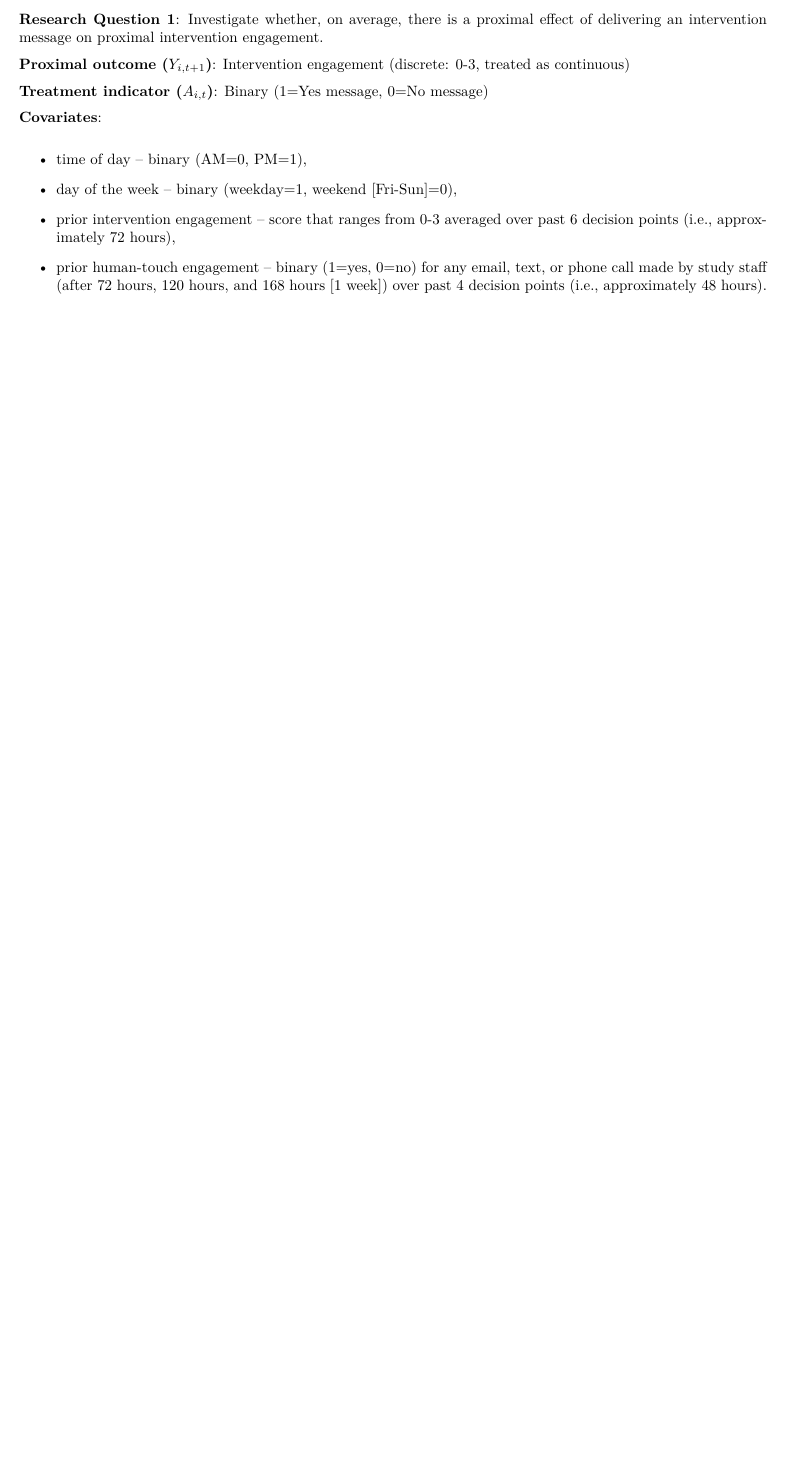
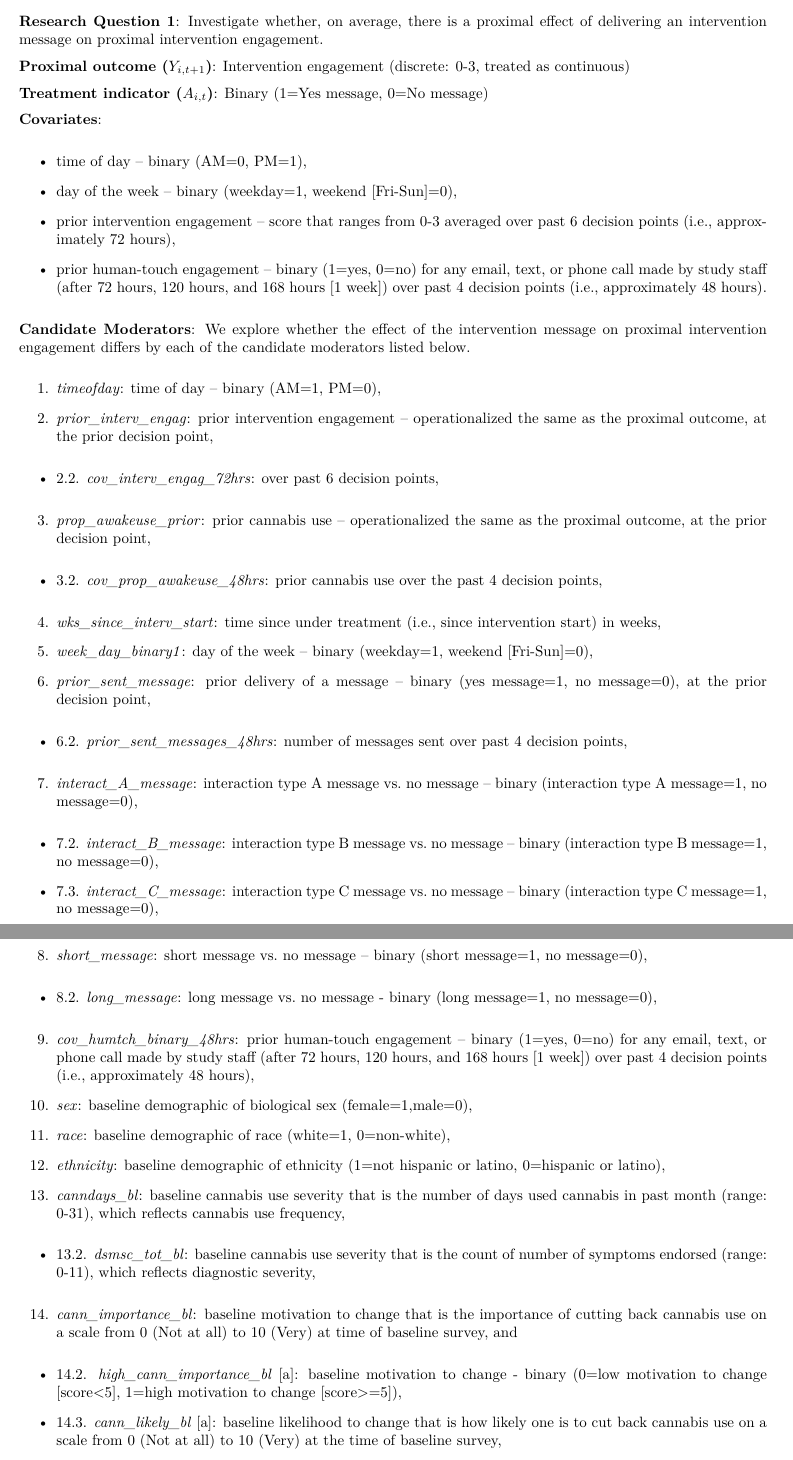
Before and after one commit to d3center-isr/MiWaves_MRT, an R Markdown document (20-MiWaves-MRT-results-pdf.Rmd): part of page 8 of 8 before the commit and two parts of pages 9 and 10 of 10 after it, the two joined at a grey line, cut so that both start at the same text, the shorter picture padded with empty space. The pictures show the output file 20-MiWaves-MRT-results-pdf.pdf that the author committed with the source.

Commit message:
Add list of moderators for primary aims (part 2)

```diff
--- a/20-MiWaves-MRT-results-pdf.Rmd
+++ b/20-MiWaves-MRT-results-pdf.Rmd
@@ -671,9 +681,56 @@ res_table(res)
 
 -  time of day – binary (AM=0, PM=1),
 
--  day of the week  – binary (weekday=1, weekend [Fri-Sun]=0),
+-  day of the week – binary (weekday=1, weekend [Fri-Sun]=0),
 
 -  prior intervention engagement – score that ranges from 0-3 averaged over past 6 decision points (i.e., approximately 72 hours),
 
 -  prior human-touch engagement – binary (1=yes, 0=no) for any email, text, or phone call made by study staff (after 72 hours, 120 hours, and 168 hours [1 week])  over past 4 decision points (i.e., approximately 48 hours).
 
+**Candidate Moderators**: We explore whether the effect of the intervention message on proximal intervention engagement differs by each of the candidate moderators listed below.
+
+1. *timeofday*: time of day – binary (AM=1, PM=0),
+
+2. *prior_interv_engag*: prior intervention engagement – operationalized the same as the proximal outcome, at the prior decision point,
+
+- 2.2. *cov_interv_engag_72hrs*: over past 6 decision points,
+
+3. *prop_awakeuse_prior*: prior cannabis use – operationalized the same as the proximal outcome, at the prior decision point,
+
+- 3.2. *cov_prop_awakeuse_48hrs*: prior cannabis use over the past 4 decision points,
+
+4. *wks_since_interv_start*: time since under treatment (i.e., since intervention start) in weeks,
+
+5. *week_day_binary1*: day of the week – binary (weekday=1, weekend [Fri-Sun]=0),
+
+6. *prior_sent_message*: prior delivery of a message – binary (yes message=1, no message=0), at the prior decision point,
+
+- 6.2. *prior_sent_messages_48hrs*: number of messages sent over past 4 decision points,
+
+7. *interact_A_message*: interaction type A message vs. no message – binary (interaction type A message=1, no message=0),
+
+- 7.2. *interact_B_message*: interaction type B message vs. no message – binary (interaction type B message=1, no message=0),
+
+- 7.3. *interact_C_message*: interaction type C message vs. no message – binary (interaction type C message=1, no message=0),
+
+8. *short_message*: short message vs. no message – binary (short message=1, no message=0),
+
+- 8.2. *long_message*: long message vs. no message - binary (long message=1, no message=0),
+
+9. *cov_humtch_binary_48hrs*: prior human-touch engagement – binary (1=yes, 0=no) for any email, text, or phone call made by study staff (after 72 hours, 120 hours, and 168 hours [1 week])  over past 4 decision points (i.e., approximately 48 hours),
+
+10. *sex*: baseline demographic of biological sex (female=1,male=0),
+
+11. *race*: baseline demographic of race (white=1, 0=non-white),
+
+12. *ethnicity*: baseline demographic of ethnicity (1=not hispanic or latino, 0=hispanic or latino),
+
+13. *canndays_bl*: baseline cannabis use severity that is the number of days used cannabis in past month (range: 0-31), which reflects cannabis use frequency,
+
+- 13.2. *dsmsc_tot_bl*: baseline cannabis use severity that is the count of number of symptoms endorsed (range: 0-11), which reflects diagnostic severity,
+
+14. *cann_importance_bl*: baseline motivation to change that is the importance of cutting back cannabis use on a scale from 0 (Not at all) to 10 (Very) at time of baseline survey, and
+
+- 14.2. *high_cann_importance_bl* [a]: baseline motivation to change - binary (0=low motivation to change [score<5], 1=high motivation to change [score>=5]),
+
+- 14.3. *cann_likely_bl* [a]: baseline likelihood to change that is how likely one is to cut back cannabis use on a scale from 0 (Not at all) to 10 (Very) at the time of baseline survey,
```
Also changed, not shown: 20-MiWaves-MRT-results-pdf.pdf, 20-MiWaves-MRT-results-pdf.Rmd (22 more changed lines).
